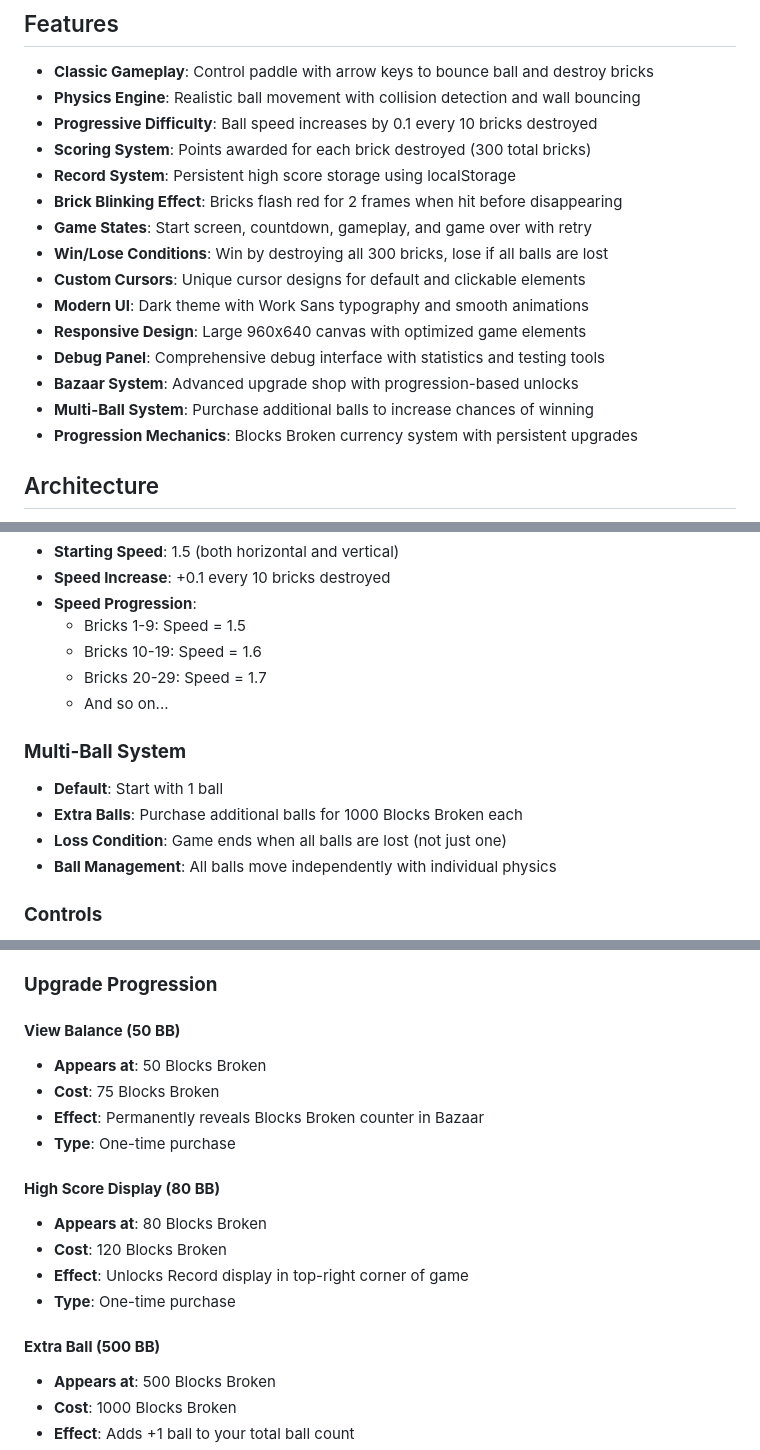
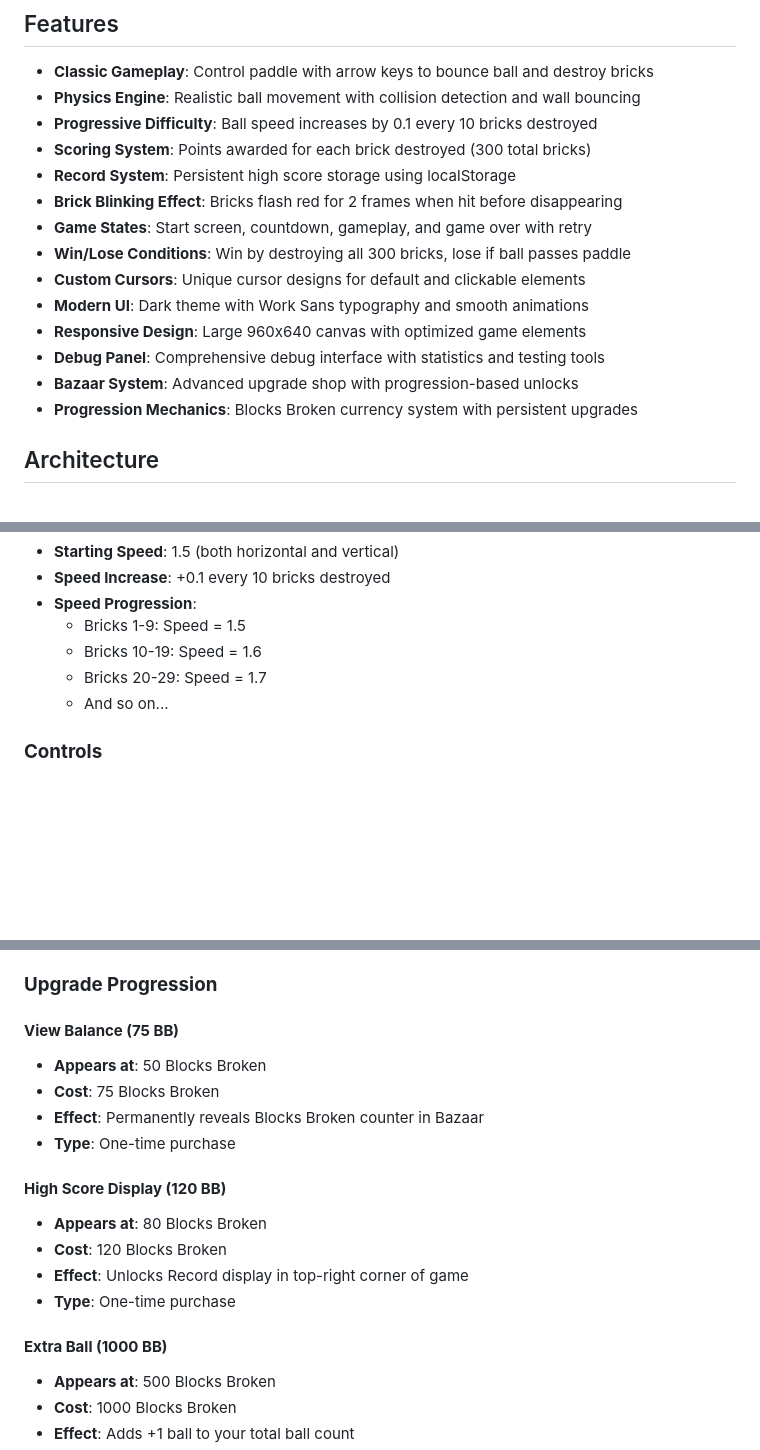
Before and after one commit to victordepaiva/brick-breaker-ruby, a Markdown page: README.md, 3 parts joined by grey strips. Rendered like a GitHub page; blank space fills up the shorter version.

Commit message:
Update README with corrections about the upgrades

```diff
--- a/README.md
+++ b/README.md
@@ -11,13 +11,12 @@ A classic Brick Breaker/Breakout-style [unfolding game](https://www.youtube.com/
 - **Record System**: Persistent high score storage using localStorage
 - **Brick Blinking Effect**: Bricks flash red for 2 frames when hit before disappearing
 - **Game States**: Start screen, countdown, gameplay, and game over with retry
-- **Win/Lose Conditions**: Win by destroying all 300 bricks, lose if all balls are lost
+- **Win/Lose Conditions**: Win by destroying all 300 bricks, lose if ball passes paddle
 - **Custom Cursors**: Unique cursor designs for default and clickable elements
 - **Modern UI**: Dark theme with Work Sans typography and smooth animations
 - **Responsive Design**: Large 960x640 canvas with optimized game elements
 - **Debug Panel**: Comprehensive debug interface with statistics and testing tools
 - **Bazaar System**: Advanced upgrade shop with progression-based unlocks
-- **Multi-Ball System**: Purchase additional balls to increase chances of winning
 - **Progression Mechanics**: Blocks Broken currency system with persistent upgrades
 
 ## Architecture
@@ -71,12 +70,6 @@ brick-breaker-ruby/
   - Bricks 20-29: Speed = 1.7
   - And so on...
 
-### **Multi-Ball System**
-- **Default**: Start with 1 ball
-- **Extra Balls**: Purchase additional balls for 1000 Blocks Broken each
-- **Loss Condition**: Game ends when all balls are lost (not just one)
-- **Ball Management**: All balls move independently with individual physics
-
 ### **Controls**
 - **Left Arrow / A**: Move paddle left
 - **Right Arrow / D**: Move paddle right
@@ -104,19 +97,19 @@ The game features an advanced upgrade shop system with progression-based unlocks
 
 ### **Upgrade Progression**
 
-#### **View Balance (50 BB)**
+#### **View Balance (75 BB)**
 - **Appears at**: 50 Blocks Broken
 - **Cost**: 75 Blocks Broken
 - **Effect**: Permanently reveals Blocks Broken counter in Bazaar
 - **Type**: One-time purchase
 
-#### **High Score Display (80 BB)**
+#### **High Score Display (120 BB)**
 - **Appears at**: 80 Blocks Broken
 - **Cost**: 120 Blocks Broken
 - **Effect**: Unlocks Record display in top-right corner of game
 - **Type**: One-time purchase
 
-#### **Extra Ball (500 BB)**
+#### **Extra Ball (1000 BB)**
 - **Appears at**: 500 Blocks Broken
 - **Cost**: 1000 Blocks Broken
 - **Effect**: Adds +1 ball to your total ball count
```
Also changed, not shown: other parts of README.md (+0 -1 lines).
